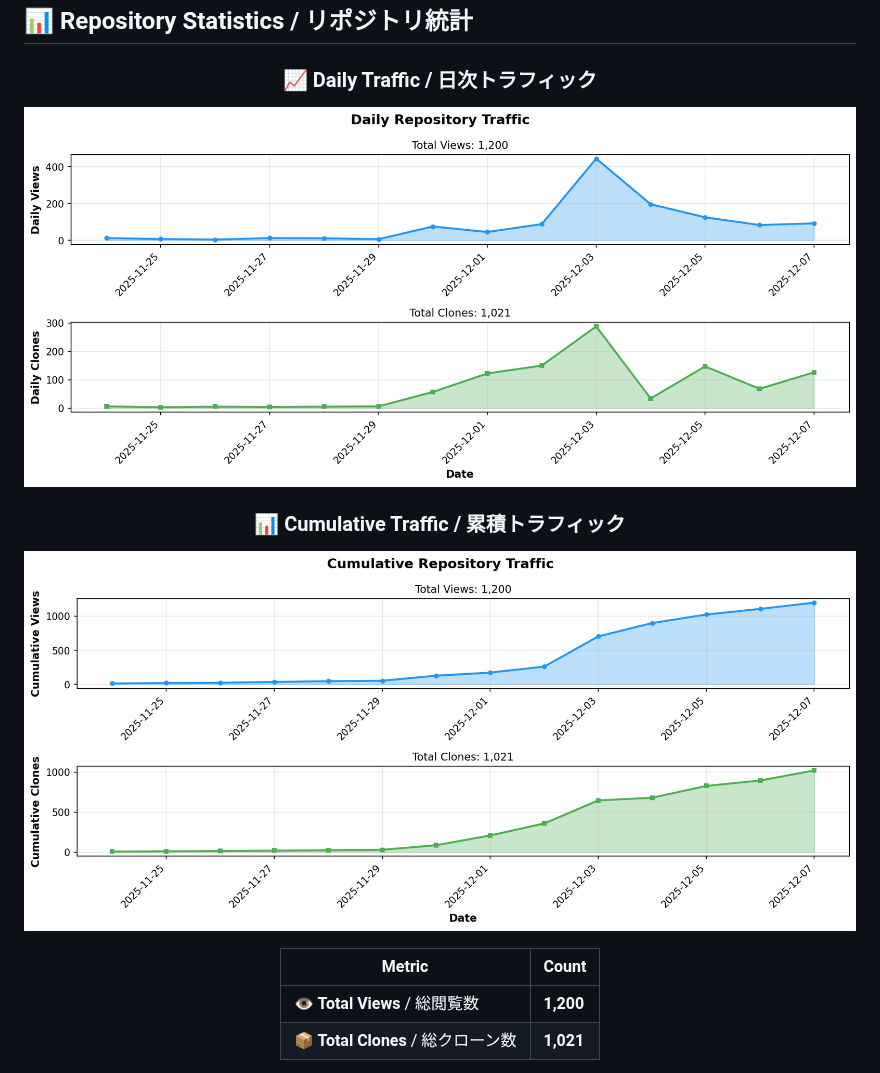
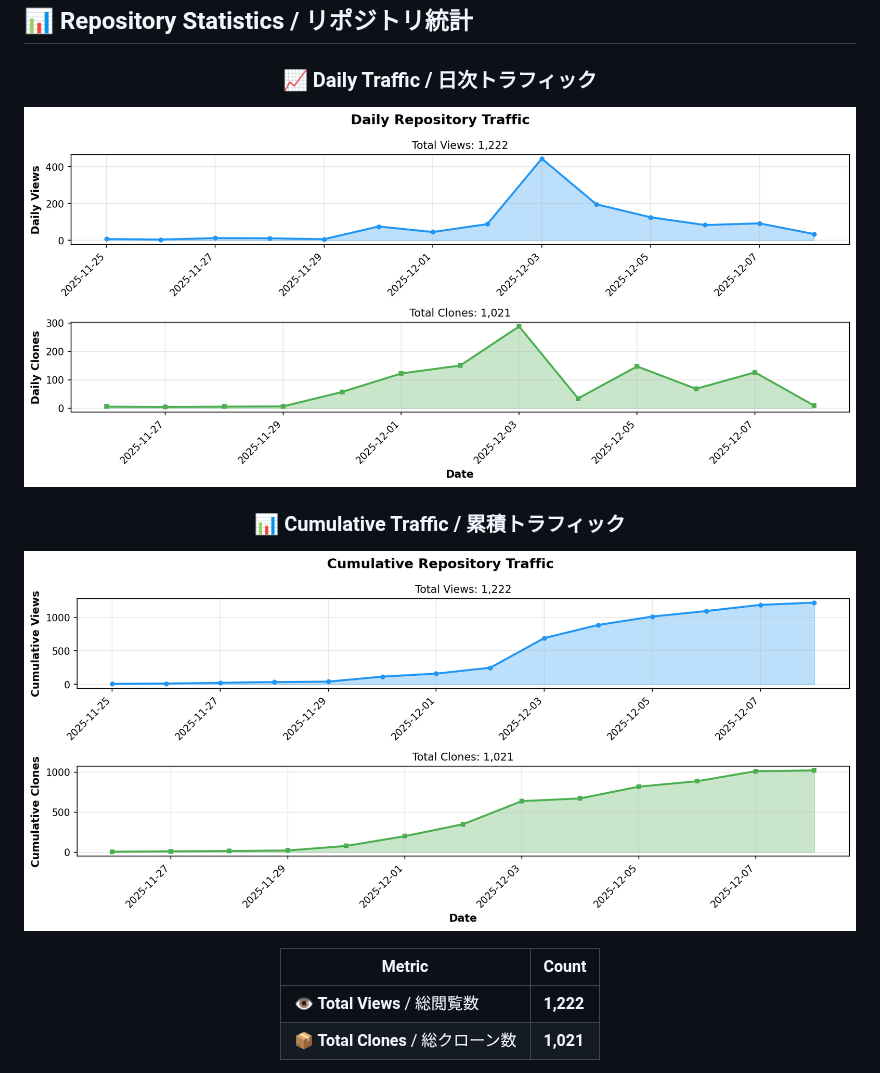
Before and after one commit to BonoJovi/KakeiBonByRust, a Markdown page: README.md, the part around one of its changes. Drawn GitHub-style; pictures changed too: docs/stats_graph_cumulative.png, docs/stats_graph_daily.png.

```diff
--- a/README.md
+++ b/README.md
@@ -224,6 +224,6 @@ Development is progressing smoothly, and we strive to update daily!
 
 | Metric | Count |
 |--------|-------|
-| 👁️ **Total Views** / 総閲覧数 | **1,200** |
+| 👁️ **Total Views** / 総閲覧数 | **1,222** |
 | 📦 **Total Clones** / 総クローン数 | **1,021** |
 
```
Also changed, not shown: other parts of README.md (+1 -1 lines), 1 other file.
